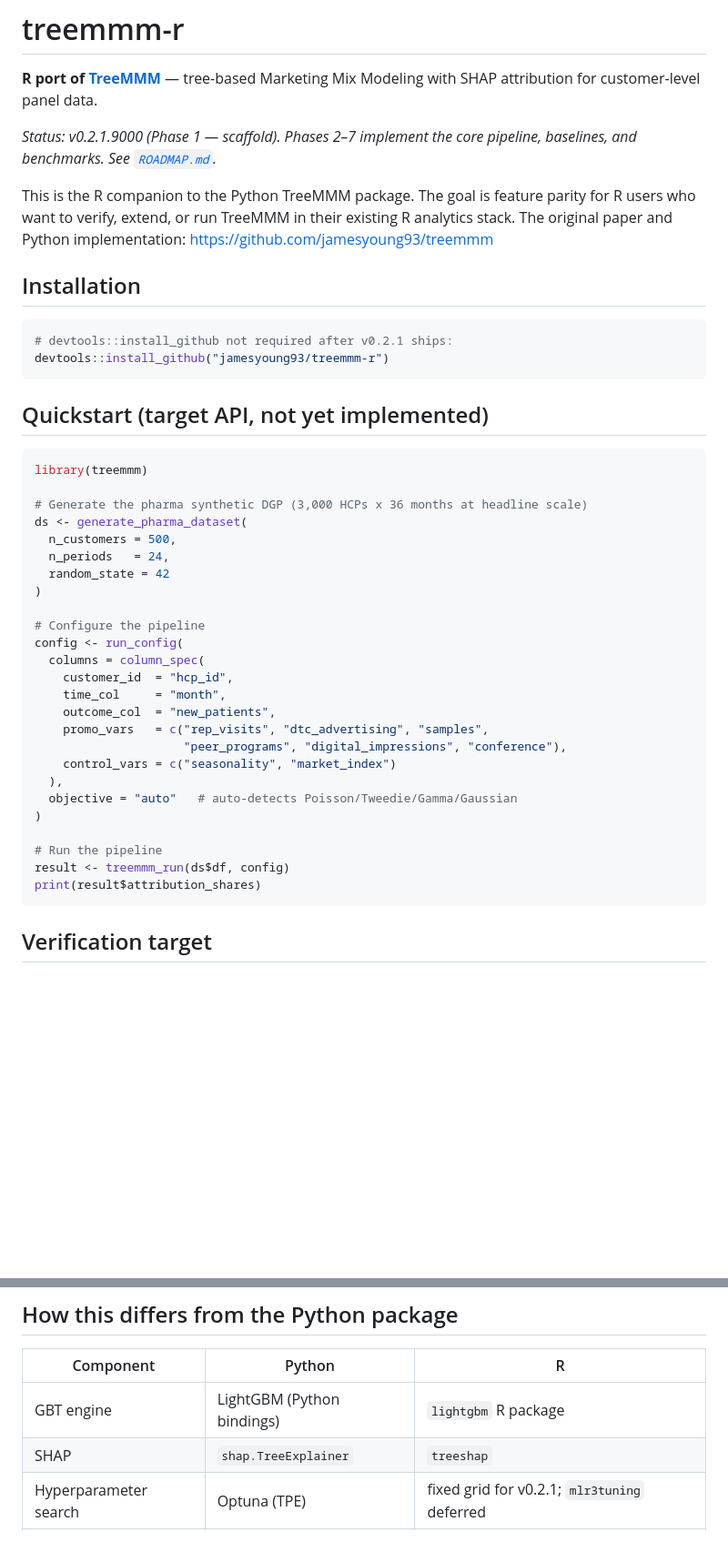
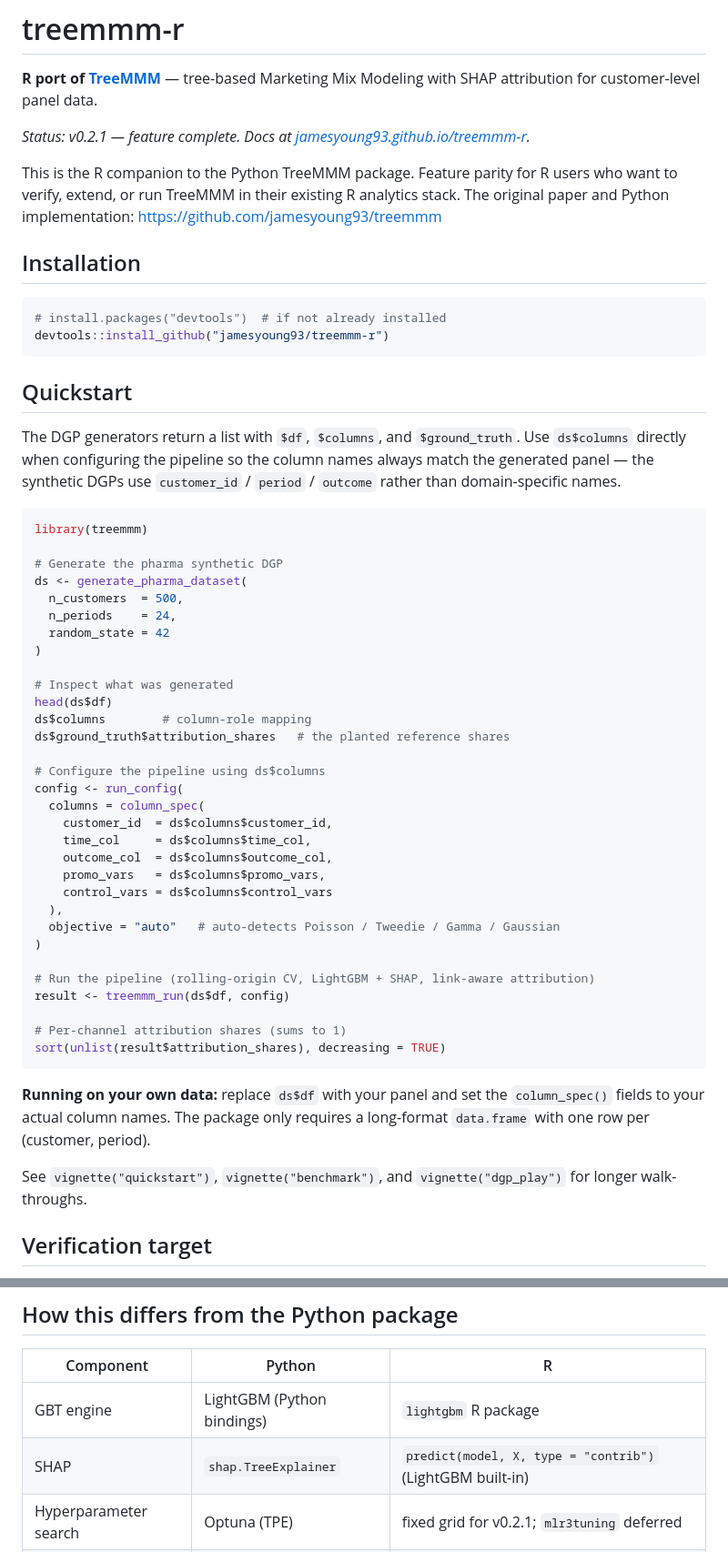
Before and after one commit to jamesyoung93/treemmm-r, a Markdown page: README.md, 2 parts joined by grey strips. Shown at 91% size. Drawn GitHub-style; blank space fills up the shorter version.

Commit message:
[treemmm-r] README: fix quickstart column names + status
The Phase 1 README placeholders never got refreshed. Two fixes:

* Status line: 'v0.2.1.9000 (Phase 1 - scaffold). Phases 2-7 ... pending'
  -> 'v0.2.1 - feature complete. Docs at jamesyoung93.github.io/treemmm-r'.

* Quickstart code: was using Python-style literal column names
  ('hcp_id', 'month', 'new_patients', 'seasonality', 'market_index').
  The R DGP generators return columns named customer_id / period /
  outcome plus the channel names. Passing the wrong literal strings to
  column_spec() makes prepare_data() throw 'Missing columns: hcp_id,
  month, new_patients'. Switch to using ds$columns programmatically
  (which the vignettes already do correctly).

* SHAP-row of the Python-vs-R comparison table: now correctly says
  'predict(model, X, type = "contrib")' (LightGBM built-in) rather
  than 'treeshap'. The pipeline does not depend on the {treeshap}
  package; it uses LightGBM's native predcontrib output.

````diff
--- a/README.md
+++ b/README.md
@@ -2,46 +2,64 @@
 
 **R port of [TreeMMM](https://github.com/jamesyoung93/treemmm)** — tree-based Marketing Mix Modeling with SHAP attribution for customer-level panel data.
 
-*Status: v0.2.1.9000 (Phase 1 — scaffold). Phases 2–7 implement the core pipeline, baselines, and benchmarks. See [`ROADMAP.md`](ROADMAP.md).*
+*Status: v0.2.1 — feature complete. Docs at [jamesyoung93.github.io/treemmm-r](https://jamesyoung93.github.io/treemmm-r/).*
 
-This is the R companion to the Python TreeMMM package. The goal is feature parity for R users who want to verify, extend, or run TreeMMM in their existing R analytics stack. The original paper and Python implementation: https://github.com/jamesyoung93/treemmm
+This is the R companion to the Python TreeMMM package. Feature parity for R users who want to verify, extend, or run TreeMMM in their existing R analytics stack. The original paper and Python implementation: https://github.com/jamesyoung93/treemmm
 
 ## Installation
 
 ```r
-# devtools::install_github not required after v0.2.1 ships:
+# install.packages("devtools")  # if not already installed
 devtools::install_github("jamesyoung93/treemmm-r")
 ```
 
-## Quickstart (target API, not yet implemented)
+## Quickstart
+
+The DGP generators return a list with `$df`, `$columns`, and `$ground_truth`.
+Use `ds$columns` directly when configuring the pipeline so the column names
+always match the generated panel — the synthetic DGPs use `customer_id` /
+`period` / `outcome` rather than domain-specific names.
 
 ```r
 library(treemmm)
 
-# Generate the pharma synthetic DGP (3,000 HCPs x 36 months at headline scale)
+# Generate the pharma synthetic DGP
 ds <- generate_pharma_dataset(
-  n_customers = 500,
-  n_periods   = 24,
+  n_customers  = 500,
+  n_periods    = 24,
   random_state = 42
 )
 
-# Configure the pipeline
+# Inspect what was generated
+head(ds$df)
+ds$columns        # column-role mapping
+ds$ground_truth$attribution_shares   # the planted reference shares
+
+# Configure the pipeline using ds$columns
 config <- run_config(
   columns = column_spec(
-    customer_id  = "hcp_id",
-    time_col     = "month",
-    outcome_col  = "new_patients",
-    promo_vars   = c("rep_visits", "dtc_advertising", "samples",
-                     "peer_programs", "digital_impressions", "conference"),
-    control_vars = c("seasonality", "market_index")
+    customer_id  = ds$columns$customer_id,
+    time_col     = ds$columns$time_col,
+    outcome_col  = ds$columns$outcome_col,
+    promo_vars   = ds$columns$promo_vars,
+    control_vars = ds$columns$control_vars
   ),
-  objective = "auto"   # auto-detects Poisson/Tweedie/Gamma/Gaussian
+  objective = "auto"   # auto-detects Poisson / Tweedie / Gamma / Gaussian
 )
 
-# Run the pipeline
+# Run the pipeline (rolling-origin CV, LightGBM + SHAP, link-aware attribution)
 result <- treemmm_run(ds$df, config)
-print(result$attribution_shares)
+
+# Per-channel attribution shares (sums to 1)
+sort(unlist(result$attribution_shares), decreasing = TRUE)
 ```
+
+**Running on your own data:** replace `ds$df` with your panel and set the
+`column_spec()` fields to your actual column names. The package only
+requires a long-format `data.frame` with one row per (customer, period).
+
+See `vignette("quickstart")`, `vignette("benchmark")`, and
+`vignette("dgp_play")` for longer walk-throughs.
 
 ## Verification target
 
@@ -59,7 +77,7 @@ The R port aims to reproduce the headline attribution-share MAPE from the Python
 | Component | Python | R |
 |---|---|---|
 | GBT engine | LightGBM (Python bindings) | `lightgbm` R package |
-| SHAP | `shap.TreeExplainer` | `treeshap` |
+| SHAP | `shap.TreeExplainer` | `predict(model, X, type = "contrib")` (LightGBM built-in) |
 | Hyperparameter search | Optuna (TPE) | fixed grid for v0.2.1; `mlr3tuning` deferred |
 | Mixed-effects baseline | `statsmodels.MixedLM` | `lme4::lmer` |
 | Bayesian baseline | PyMC + nutpie | `brms` (Stan) |
````
